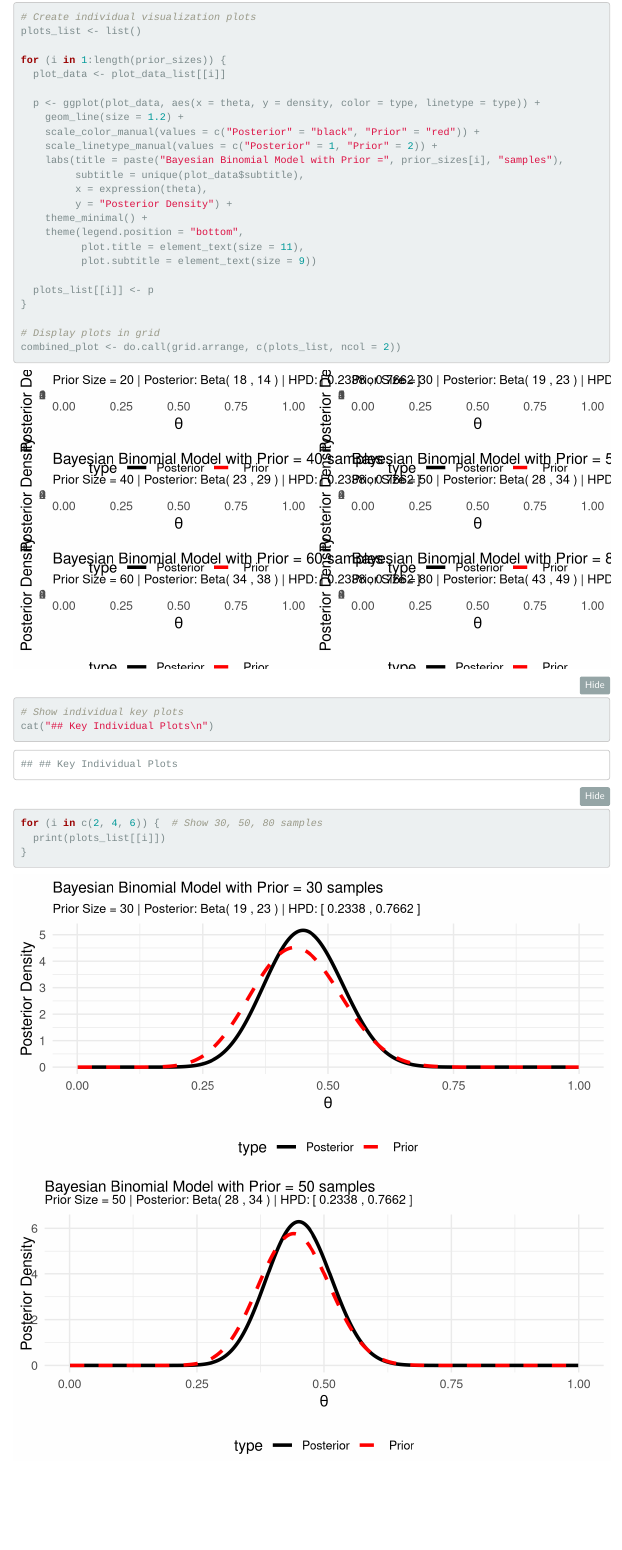
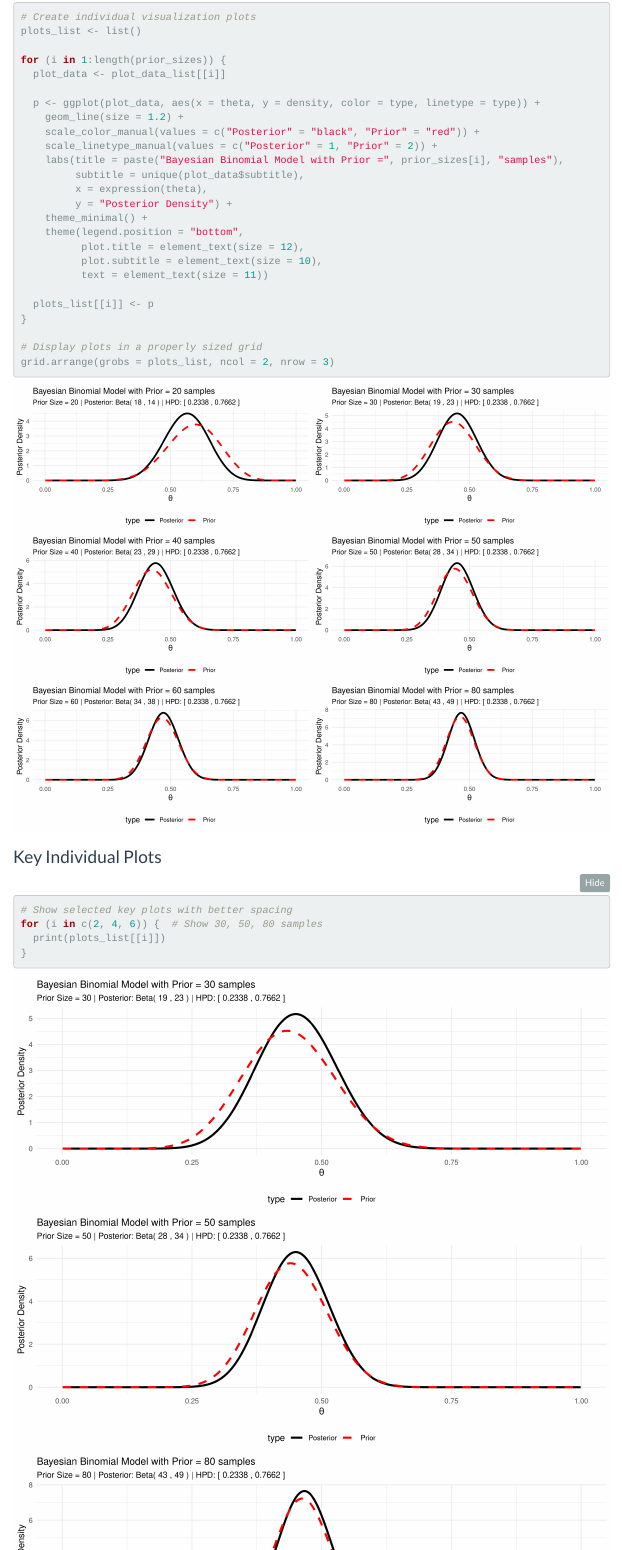
Before and after one commit to sam-kos41/trust-in-automation-bayesian-analysis, an R Markdown document (bayesian_trust_analysis.Rmd): the page in a window 1100 px wide, from 8070 px down. Rendered offline with R 4.5, knitr and Pandoc, with nearby package versions; menus at the side of the page are left out.

Commit message:
Fix visualization plots display in HTML report
- Increased figure dimensions from 6x3 to 12x9 for grid plots
- Changed grid.arrange syntax to use grobs parameter properly
- Added separate chunk for key individual plots with better sizing
- Enhanced plot text sizes for better readability
- Fixed squished/compressed plot appearance

🤖 Generated with [Claude Code](https://claude.ai/code)

Co-Authored-By: Claude <noreply@anthropic.com>

````diff
--- a/bayesian_trust_analysis.Rmd
+++ b/bayesian_trust_analysis.Rmd
@@ -366,7 +366,7 @@ DT::datatable(results_table,
 
 ## Posterior Distribution Visualizations
 
-```{r exact-visualization, fig.width=6, fig.height=3}
+```{r exact-visualization, fig.width=12, fig.height=9}
 # Create individual visualization plots
 plots_list <- list()
 
@@ -383,17 +383,21 @@ for (i in 1:length(prior_sizes)) {
          y = "Posterior Density") +
     theme_minimal() +
     theme(legend.position = "bottom",
-          plot.title = element_text(size = 11),
-          plot.subtitle = element_text(size = 9))
+          plot.title = element_text(size = 12),
+          plot.subtitle = element_text(size = 10),
+          text = element_text(size = 11))
 
   plots_list[[i]] <- p
 }
 
-# Display plots in grid
-combined_plot <- do.call(grid.arrange, c(plots_list, ncol = 2))
+# Display plots in a properly sized grid
+grid.arrange(grobs = plots_list, ncol = 2, nrow = 3)
+```
 
-# Show individual key plots
-cat("## Key Individual Plots\n")
+### Key Individual Plots
+
+```{r key-individual-plots, fig.width=10, fig.height=4}
+# Show selected key plots with better spacing
 for (i in c(2, 4, 6)) {  # Show 30, 50, 80 samples
   print(plots_list[[i]])
 }
````
Also changed, not shown: outputs/bayesian_trust_analysis.RData.
